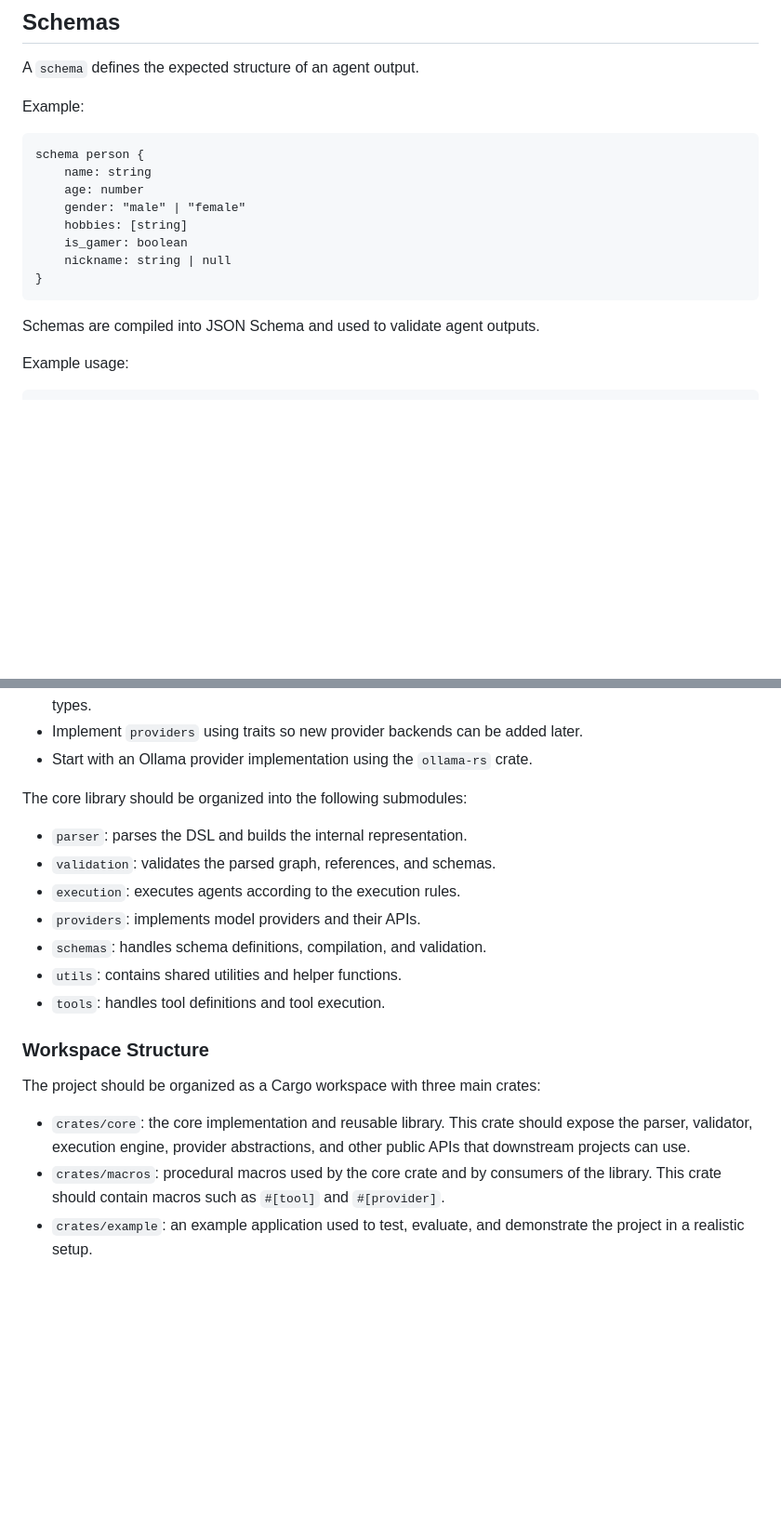
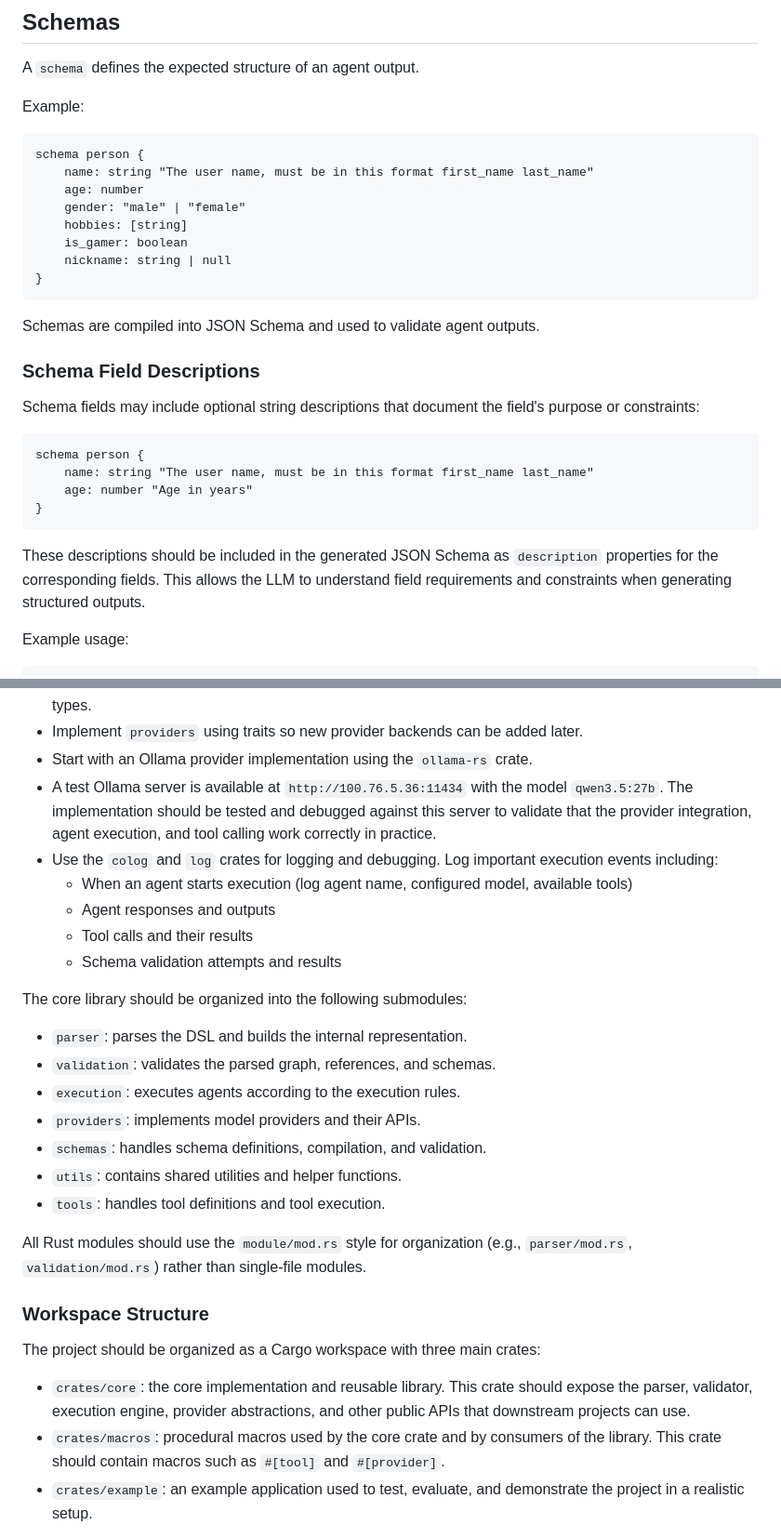
Before and after one commit to milewski/superwire, a Markdown page: instruction.md, 2 parts joined by grey strips. Shown at 93% size. GitHub-like rendering; blank space fills up the shorter version.

Commit message:
revise project instructions and development notes

````diff
--- a/instruction.md
+++ b/instruction.md
@@ -145,7 +145,7 @@ Example:
 
 ```txt
 schema person {
-    name: string
+    name: string "The user name, must be in this format first_name last_name"
     age: number
     gender: "male" | "female"
     hobbies: [string]
@@ -155,6 +155,20 @@ schema person {
 ```
 
 Schemas are compiled into JSON Schema and used to validate agent outputs.
+
+### Schema Field Descriptions
+
+Schema fields may include optional string descriptions that document the field's purpose or constraints:
+
+```txt
+schema person {
+    name: string "The user name, must be in this format first_name last_name"
+    age: number "Age in years"
+}
+```
+
+These descriptions should be included in the generated JSON Schema as `description` properties for the corresponding
+fields. This allows the LLM to understand field requirements and constraints when generating structured outputs.
 
 Example usage:
 
@@ -482,6 +496,14 @@ The implementation should follow these guidelines:
 - Design the system to be extensible for future features such as conditionals, loops, and more complex data types.
 - Implement `providers` using traits so new provider backends can be added later.
 - Start with an Ollama provider implementation using the `ollama-rs` crate.
+- A test Ollama server is available at `http://100.76.5.36:11434` with the model `qwen3.5:27b`. The implementation
+  should be tested and debugged against this server to validate that the provider integration, agent execution, and tool
+  calling work correctly in practice.
+- Use the `colog` and `log` crates for logging and debugging. Log important execution events including:
+    - When an agent starts execution (log agent name, configured model, available tools)
+    - Agent responses and outputs
+    - Tool calls and their results
+    - Schema validation attempts and results
 
 The core library should be organized into the following submodules:
 
@@ -493,12 +515,17 @@ The core library should be organized into the following submodules:
 - `utils`: contains shared utilities and helper functions.
 - `tools`: handles tool definitions and tool execution.
 
+All Rust modules should use the `module/mod.rs` style for organization (e.g., `parser/mod.rs`, `validation/mod.rs`)
+rather than single-file modules.
+
 ### Workspace Structure
 
 The project should be organized as a Cargo workspace with three main crates:
 
-- `crates/core`: the core implementation and reusable library. This crate should expose the parser, validator, execution engine, provider abstractions, and other public APIs that downstream projects can use.
-- `crates/macros`: procedural macros used by the core crate and by consumers of the library. This crate should contain macros such as `#[tool]` and `#[provider]`.
+- `crates/core`: the core implementation and reusable library. This crate should expose the parser, validator, execution
+  engine, provider abstractions, and other public APIs that downstream projects can use.
+- `crates/macros`: procedural macros used by the core crate and by consumers of the library. This crate should contain
+  macros such as `#[tool]` and `#[provider]`.
 - `crates/example`: an example application used to test, evaluate, and demonstrate the project in a realistic setup.
 
 The workspace root should define these crates as members so they can be built, tested, and versioned together.
````
Also changed, not shown: other parts of instruction.md (+2 -1 lines).
